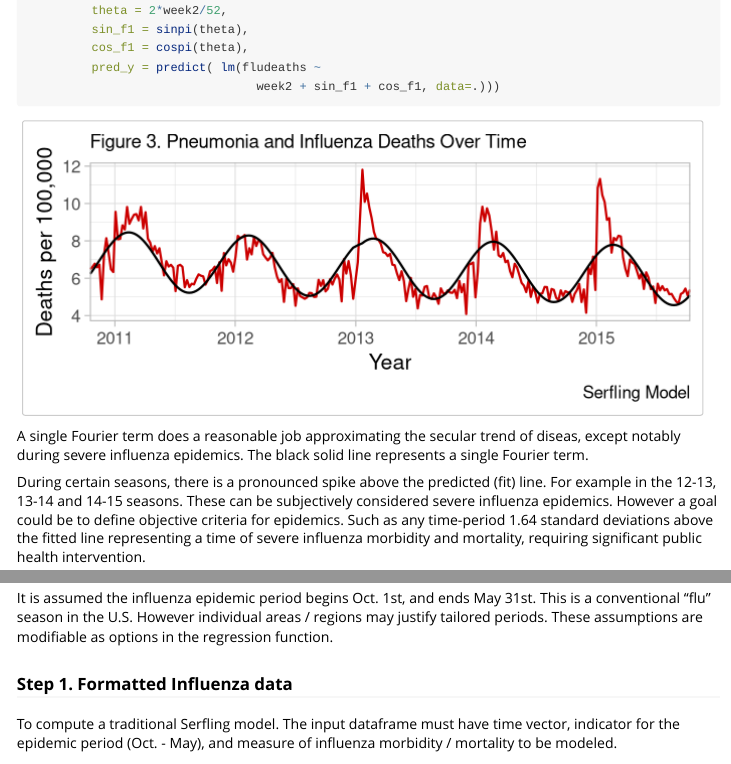
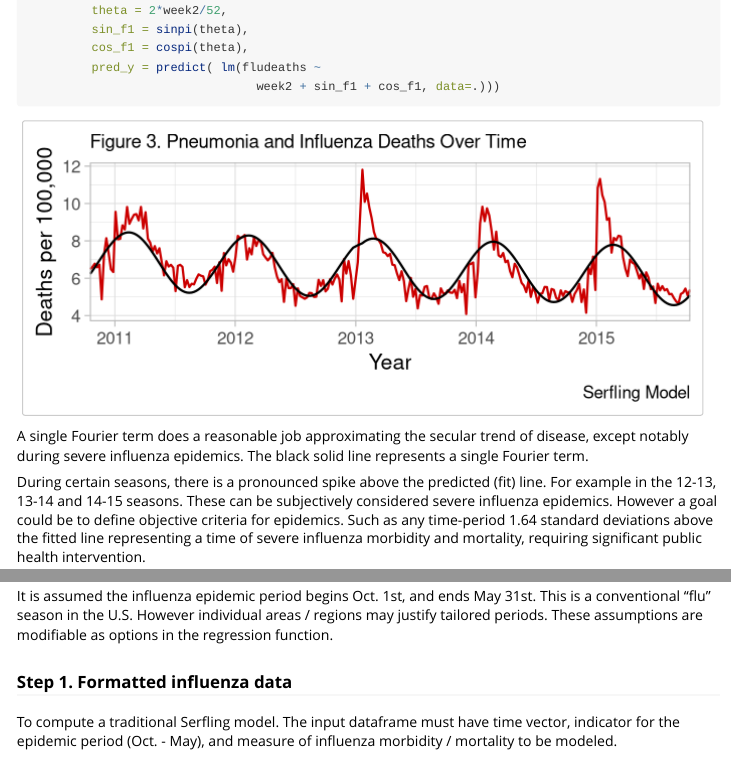
Before and after one commit to kmcconeghy/flumodelr, an R Markdown document (vignettes/03-serfling.Rmd): the page in a window 1100 px wide, from 1940 px down before the commit and from 1950 px down after it, so that both start at the same text, and a second part further down, joined at a grey line. Rendered offline with R 4.5, knitr and Pandoc, with nearby package versions; long lines of code are wrapped; common packages that the code uses without loading them are loaded.

Commit message:
editing webpages

````diff
--- a/vignettes/03-serfling.Rmd
+++ b/vignettes/03-serfling.Rmd
@@ -105,7 +106,7 @@ g1 <- ggplot(fit, aes(x=yrweek_dt)) +
 g1
 ```
 
-A single Fourier term does a reasonable job approximating the secular trend of diseas, except notably during severe influenza epidemics.  The black solid line represents a single Fourier term.
+A single Fourier term does a reasonable job approximating the secular trend of disease, except notably during severe influenza epidemics.  The black solid line represents a single Fourier term.
 
 During certain seasons, there is a pronounced spike above the predicted (fit) line. For example in the 12-13, 13-14 and 14-15 seasons.  These can be subjectively considered severe influenza epidemics. However a goal could be to define objective criteria for epidemics. Such as any time-period 1.64 standard deviations above the fitted line representing a time of severe influenza morbidity and mortality, requiring significant public health intervention.
 
@@ -132,7 +133,7 @@ The flumodelr function serflm will perform the above steps. We present the indiv
 
 It is assumed the influenza epidemic period begins Oct. 1st, and ends May 31st. This is a conventional "flu" season in the U.S. However individual areas / regions may justify tailored periods. These assumptions are modifiable as options in the regression function.
 
-### Step 1. Formatted Influenza data
+### Step 1. Formatted influenza data
 To compute a traditional Serfling model. The input dataframe must have time vector, indicator for the epidemic period (Oct. - May), and measure of influenza morbidity / mortality to be modeled.
 ```{r }
 flu_ex %>% select(yrweek_dt, fludeaths)
````
Also changed, not shown: docs/articles/03-serfling.R, vignettes/03-serfling.html, vignettes/03-serfling.Rmd (3 more changed lines), 23 other files.
